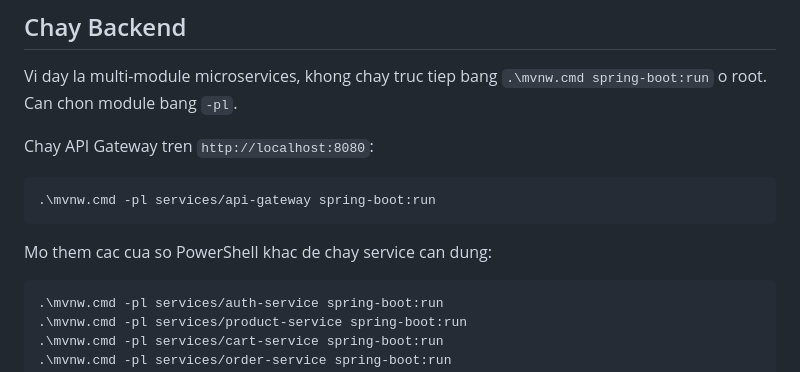
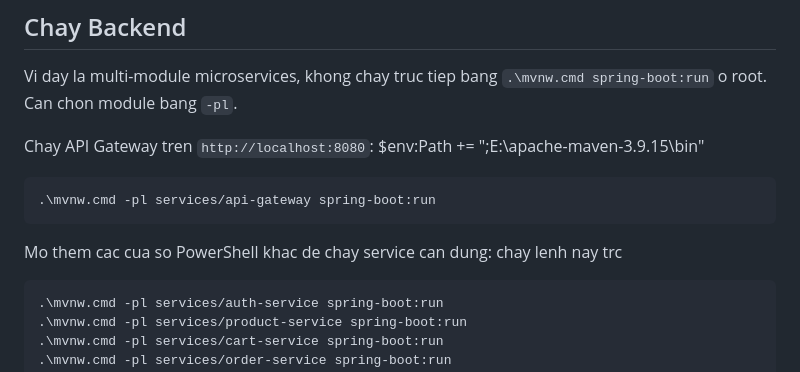
Before and after one commit to Subin1707/UDPT_TMDT, a Markdown page: README.md, the part around the change. Drawn GitHub-style.

Commit message:
thêm lệnh chạy

````diff
--- a/README.md
+++ b/README.md
@@ -34,13 +34,14 @@ Can chay lenh `install` it nhat mot lan truoc khi run tung service, vi cac servi
 Vi day la multi-module microservices, khong chay truc tiep bang `.\mvnw.cmd spring-boot:run` o root. Can chon module bang `-pl`.
 
 Chay API Gateway tren `http://localhost:8080`:
+$env:Path += ";E:\apache-maven-3.9.15\bin"
 
 ```powershell
 .\mvnw.cmd -pl services/api-gateway spring-boot:run
 ```
 
 Mo them cac cua so PowerShell khac de chay service can dung:
-
+chay lenh nay trc
 ```powershell
 .\mvnw.cmd -pl services/auth-service spring-boot:run
 .\mvnw.cmd -pl services/product-service spring-boot:run
````
